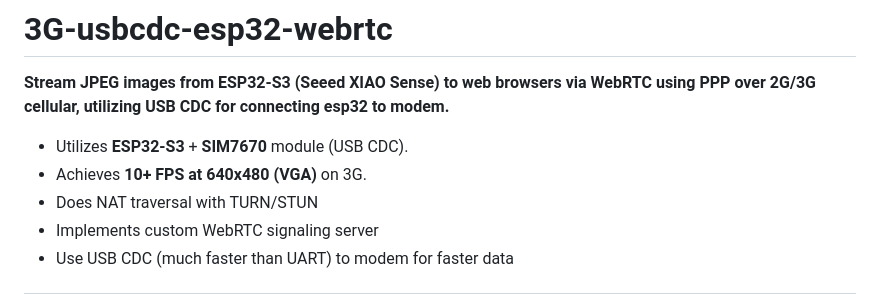
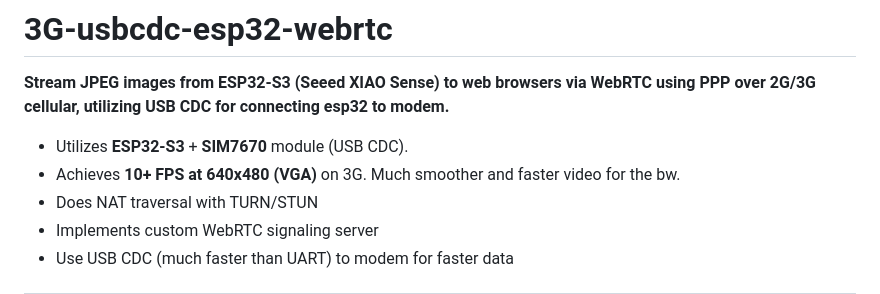
Before and after one commit to gruncode/3G-usb_cdc-esp32-webrtc, a Markdown page: README.md, the part around the change. Rendered like a GitHub page.

```diff
--- a/README.md
+++ b/README.md
@@ -2,7 +2,7 @@
 
 **Stream JPEG images from ESP32-S3 (Seeed XIAO Sense) to web browsers via WebRTC using PPP over 2G/3G cellular, utilizing USB CDC for connecting esp32 to modem.**
 - Utilizes **ESP32-S3** + **SIM7670** module (USB CDC).
-- Achieves **10+ FPS at 640x480 (VGA)** on 3G.
+- Achieves **10+ FPS at 640x480 (VGA)** on 3G. Much smoother and faster video for the bw.
 - Does NAT traversal with TURN/STUN
 - Implements custom WebRTC signaling server
 - Use USB CDC (much faster than UART) to modem for faster data
```
